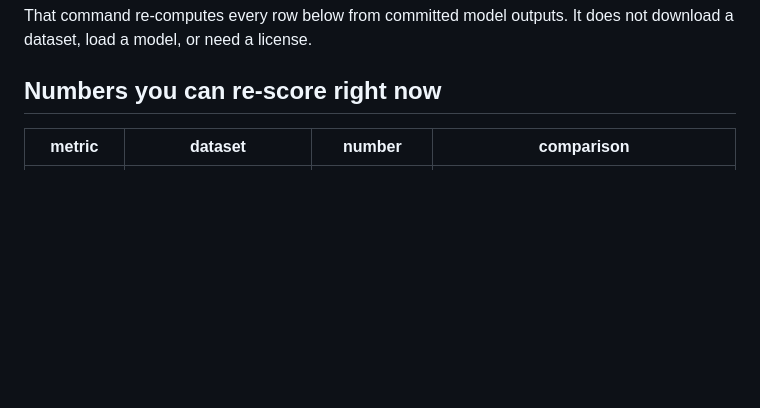
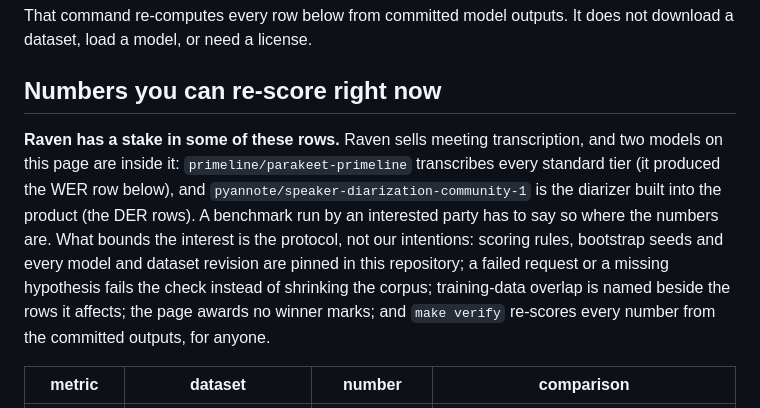
Before and after one commit to PhilflowIO/raven.eval, a Markdown page: README.md, the part around the change. Drawn GitHub-style; blank space fills up the shorter version.

```diff
--- a/README.md
+++ b/README.md
@@ -26,6 +26,18 @@ That command re-computes every row below from committed model outputs. It does n
 download a dataset, load a model, or need a license.
 
 ## Numbers you can re-score right now
+
+**Raven has a stake in some of these rows.** Raven sells meeting transcription,
+and two models on this page are inside it: `primeline/parakeet-primeline`
+transcribes every standard tier (it produced the WER row below), and
+`pyannote/speaker-diarization-community-1` is the diarizer built into the
+product (the DER rows). A benchmark run by an interested party has to say so
+where the numbers are. What bounds the interest is the protocol, not our
+intentions: scoring rules, bootstrap seeds and every model and dataset revision
+are pinned in this repository; a failed request or a missing hypothesis fails the
+check instead of shrinking the corpus; training-data overlap is named beside the
+rows it affects; the page awards no winner marks; and `make verify` re-scores
+every number from the committed outputs, for anyone.
 
 | metric | dataset | number | comparison |
 |--------|---------|--------|------------|
```
Also changed, not shown: BENCHMARKS.md (+20 -0 lines).
